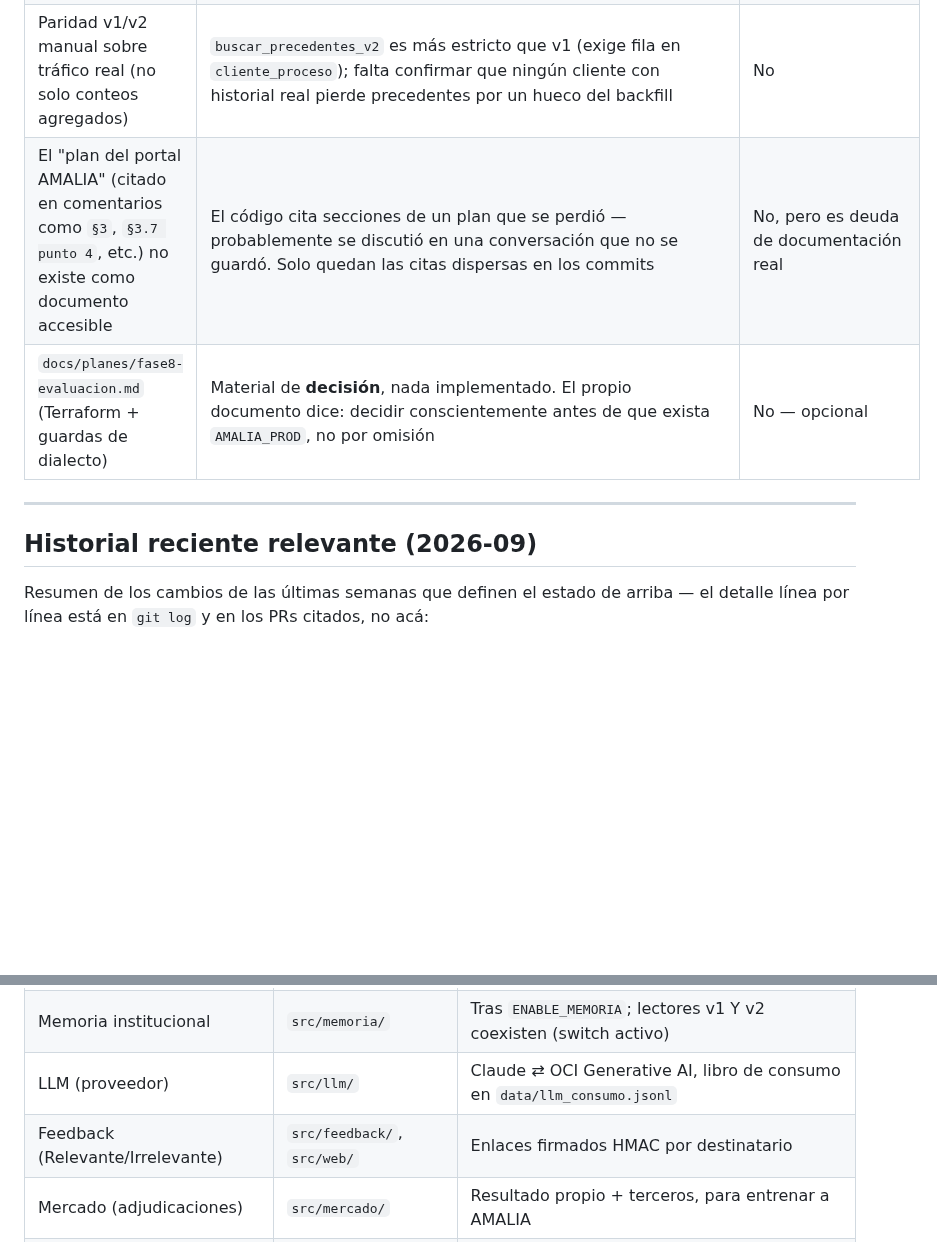
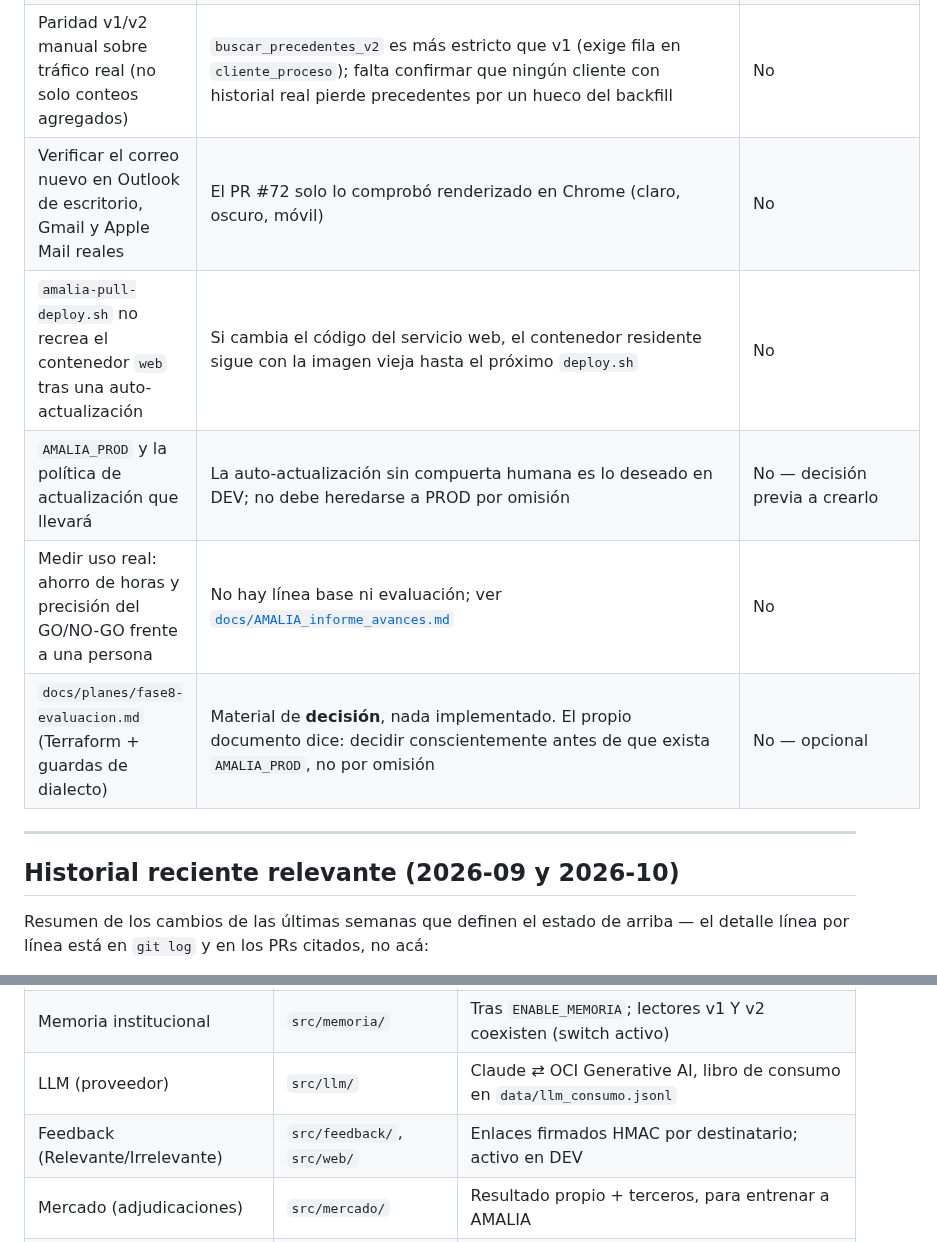
Before and after one commit to emgonzalez/tender-opportunity-tracker, a Markdown page: STATUS.md, 2 parts joined by grey strips. Rendered like a GitHub page; blank space fills up the shorter version.

```diff
--- a/STATUS.md
+++ b/STATUS.md
@@ -38,12 +39,15 @@
 | Apagar MODO VALIDACIÓN | Los 4 destinatarios reales de Multicómputos no están recibiendo el reporte diario | No — es una decisión del operador, no un bug |
 | Fase "Contract" del esquema v2 | Desmontar `licitaciones_metadata`/`licitaciones_chunks`/`licitaciones_analisis` (v1) una vez que v2 demuestre ser confiable con tráfico real | No — deliberadamente diferida, ver `db/schema_v2.sql:8-14` |
 | Paridad v1/v2 manual sobre tráfico real (no solo conteos agregados) | `buscar_precedentes_v2` es más estricto que v1 (exige fila en `cliente_proceso`); falta confirmar que ningún cliente con historial real pierde precedentes por un hueco del backfill | No |
-| El "plan del portal AMALIA" (citado en comentarios como `§3`, `§3.7 punto 4`, etc.) no existe como documento accesible | El código cita secciones de un plan que se perdió — probablemente se discutió en una conversación que no se guardó. Solo quedan las citas dispersas en los commits | No, pero es deuda de documentación real |
+| Verificar el correo nuevo en Outlook de escritorio, Gmail y Apple Mail reales | El PR #72 solo lo comprobó renderizado en Chrome (claro, oscuro, móvil) | No |
+| `amalia-pull-deploy.sh` no recrea el contenedor `web` tras una auto-actualización | Si cambia el código del servicio web, el contenedor residente sigue con la imagen vieja hasta el próximo `deploy.sh` | No |
+| `AMALIA_PROD` y la política de actualización que llevará | La auto-actualización sin compuerta humana es lo deseado en DEV; no debe heredarse a PROD por omisión | No — decisión previa a crearlo |
+| Medir uso real: ahorro de horas y precisión del GO/NO-GO frente a una persona | No hay línea base ni evaluación; ver [`docs/AMALIA_informe_avances.md`](docs/AMALIA_informe_avances.md) | No |
 | `docs/planes/fase8-evaluacion.md` (Terraform + guardas de dialecto) | Material de **decisión**, nada implementado. El propio documento dice: decidir conscientemente antes de que exista `AMALIA_PROD`, no por omisión | No — opcional |
 
 ---
 
-## Historial reciente relevante (2026-09)
+## Historial reciente relevante (2026-09 y 2026-10)
 
 Resumen de los cambios de las últimas semanas que definen el estado de arriba — el
 detalle línea por línea está en `git log` y en los PRs citados, no acá:
@@ -79,7 +92,7 @@ detalle línea por línea está en `git log` y en los PRs citados, no acá:
 | Drill-down | `src/drilldown/` | Tras `ENABLE_DRILLDOWN` |
 | Memoria institucional | `src/memoria/` | Tras `ENABLE_MEMORIA`; lectores v1 Y v2 coexisten (switch activo) |
 | LLM (proveedor) | `src/llm/` | Claude ⇄ OCI Generative AI, libro de consumo en `data/llm_consumo.jsonl` |
-| Feedback (Relevante/Irrelevante) | `src/feedback/`, `src/web/` | Enlaces firmados HMAC por destinatario |
+| Feedback (Relevante/Irrelevante) | `src/feedback/`, `src/web/` | Enlaces firmados HMAC por destinatario; activo en DEV |
 | Mercado (adjudicaciones) | `src/mercado/` | Resultado propio + terceros, para entrenar a AMALIA |
 | Notifier | `src/notifier/` | Jinja2 email-safe, alertas de sesión/circuit breaker |
 
```
Also changed, not shown: other parts of STATUS.md (+17 -7 lines), CHANGELOG.md (+63 -1 lines), docs/AMALIA_informe_avances.md (added, +313 -0 lines).
